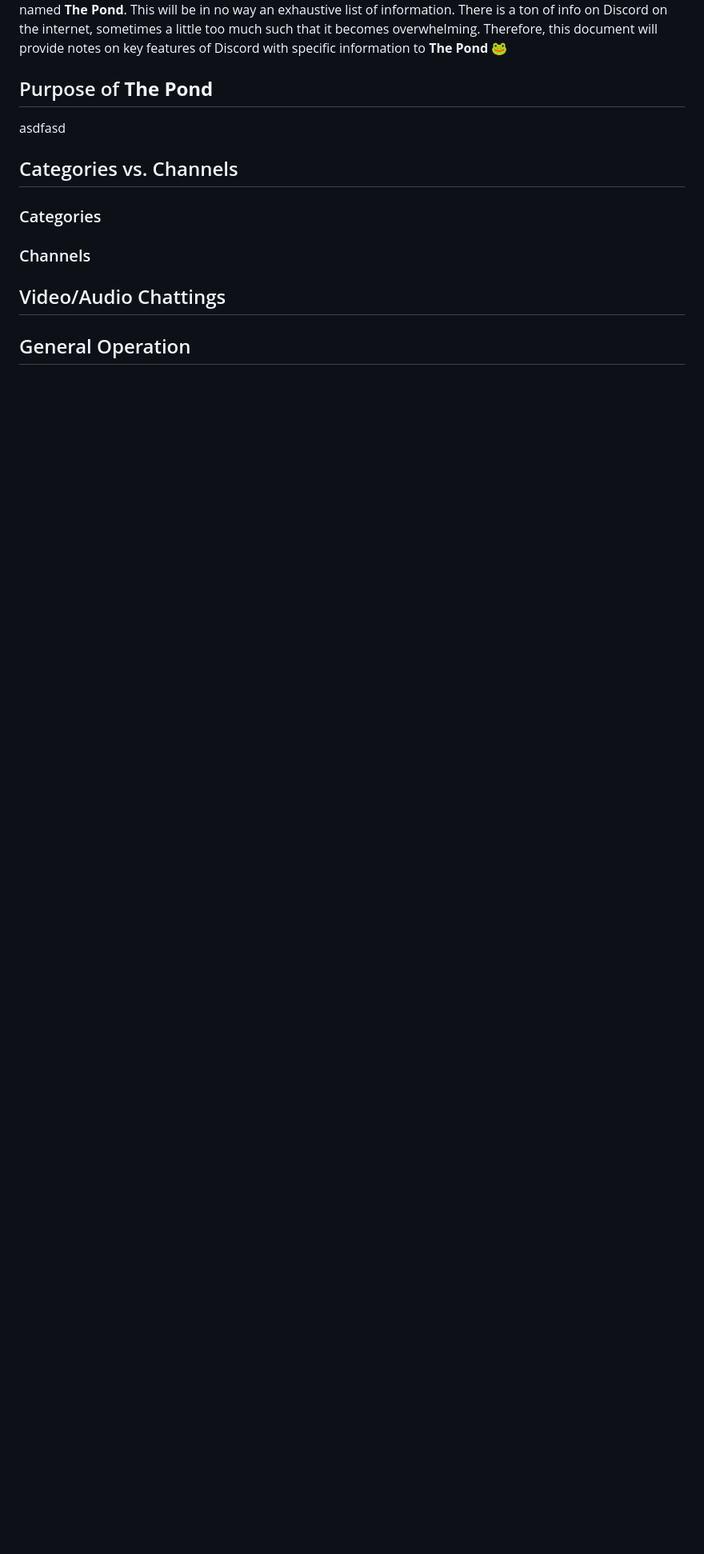
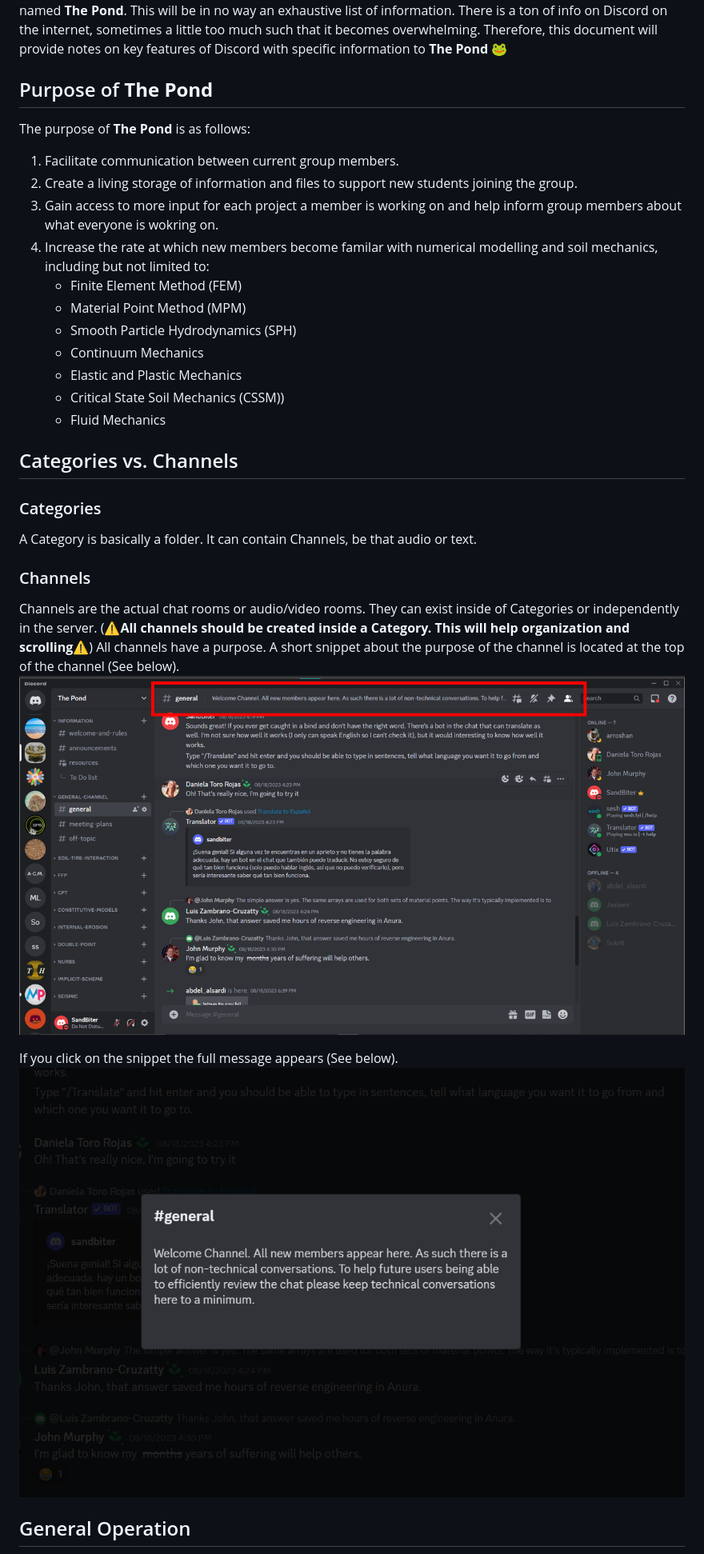
Before and after one commit to WaveHello/Anura3D-Info, a Markdown page: General_Info.md, the part around the change printed below. Shown: that part at 80% size. Drawn GitHub-style; pictures changed too: image-11.png (added), image-9.png (added); blank space fills up the shorter version.

```diff
--- a/General_Info.md
+++ b/General_Info.md
@@ -4,14 +4,31 @@
 The purpose of this documents is to provide a starting point to navigate through the GeoMPM VT Discord named **The Pond**. This will be in no way an exhaustive list of information. There is a ton of info on Discord on the internet, sometimes a little too much such that it becomes overwhelming. Therefore, this document will provide notes on key features of Discord with specific information to **The Pond** :frog:
 
 ## Purpose of **The Pond**
+The purpose of **The Pond** is as follows:
 
-asdfasd
+1) Facilitate communication between current group members.
+2) Create a living storage of information and files to support new students joining the group.
+3) Gain access to more input for each project a member is working on and help inform group members about what everyone is wokring on.
+4) Increase the rate at which new members become familar with numerical modelling and soil mechanics, including but not limited to:
+   * Finite Element Method (FEM)
+   * Material Point Method (MPM)
+   * Smooth Particle Hydrodynamics (SPH)
+   * Continuum Mechanics
+   * Elastic and Plastic Mechanics
+   * Critical State Soil Mechanics (CSSM))
+   * Fluid Mechanics
+
 ## Categories vs. Channels
 
 ### Categories
+A Category is basically a folder. It can contain Channels, be that audio or text.
 
 ### Channels
+Channels are the actual chat rooms or audio/video rooms. They can exist inside of Categories or independently in the server. (:warning:**All channels should be created inside a Category. This will help organization and scrolling**:warning:) All channels have a purpose. A short snippet about the purpose of the channel is located at the top of the channel (See below).
+![Alt text](image-9.png)
 
-## Video/Audio Chattings
+
+If you click on the snippet the full message appears (See below).
+![Alt text](image-11.png)
 
 ## General Operation
```
Also changed, not shown: other parts of General_Info.md (+52 -18 lines), image-10.png (added), image-12.png (added), image-13.png (added).
